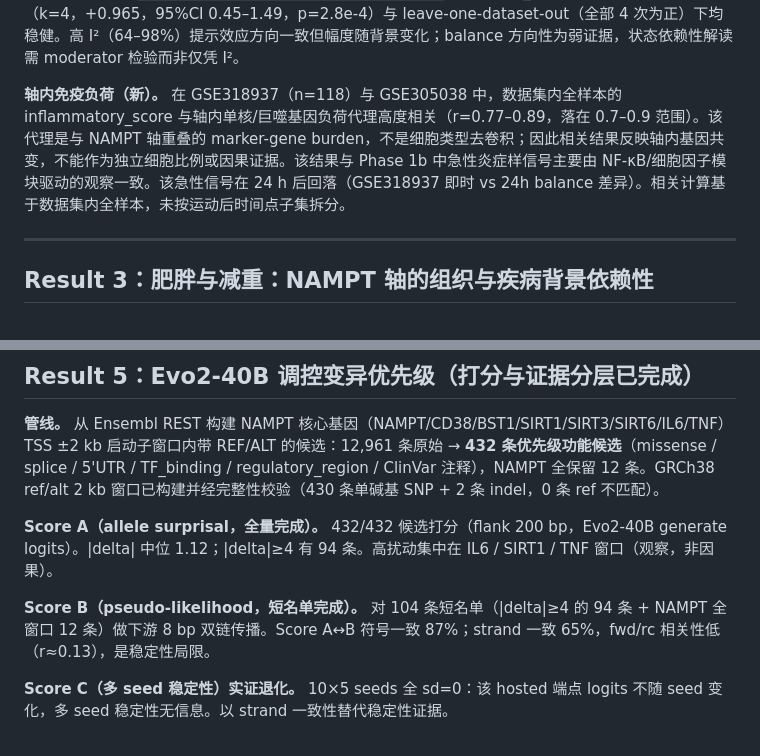
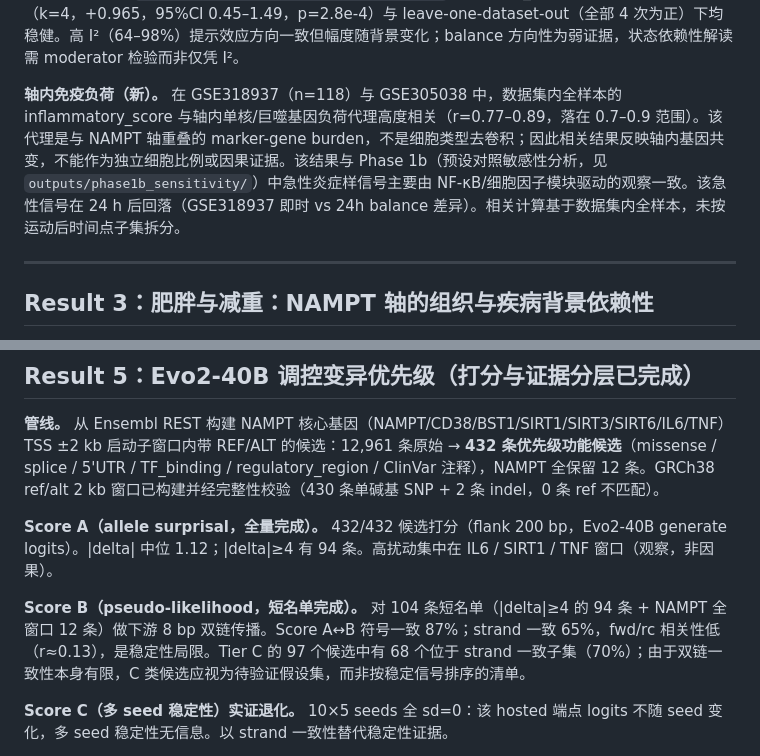
Before and after one commit to ENSEI0713/nampt-axis-transcriptomics, a Markdown page: data_audit/outputs/manuscript_results_v2_zh.md, 2 parts joined by grey strips. Rendered like a GitHub page.

Commit message:
finalize R1-M5/M7 and Phase 1b definition
Co-Authored-By: EvoX <evox@evomap.ai>

```diff
--- a/data_audit/outputs/manuscript_results_v2_zh.md
+++ b/data_audit/outputs/manuscript_results_v2_zh.md
@@ -34,7 +34,7 @@
 
 急性运动后 NAMPT_z 普遍上调。NAMPT 上升**并非自动等于修复**：repair_score 未显著上升（−0.33，p=0.05，CI 含 0）。但"轴平衡系统性转负"需谨慎：12 个对照嵌套在 4 个数据集（GSE318937 单独贡献 8 个），按数据集为有效独立单元重估后 balance_score 汇总 −0.47（95%CI −1.25–+0.32，p=0.24）失去显著性（见 `outputs/meta/meta_sensitivity_report.md`）。NAMPT_z 上调在数据集级（k=4，+0.965，95%CI 0.45–1.49，p=2.8e-4）与 leave-one-dataset-out（全部 4 次为正）下均稳健。高 I²（64–98%）提示效应方向一致但幅度随背景变化；balance 方向性为弱证据，状态依赖性解读需 moderator 检验而非仅凭 I²。
 
-**轴内免疫负荷（新）。** 在 GSE318937（n=118）与 GSE305038 中，数据集内全样本的 inflammatory_score 与轴内单核/巨噬基因负荷代理高度相关（r=0.77–0.89，落在 0.7–0.9 范围）。该代理是与 NAMPT 轴重叠的 marker-gene burden，不是细胞类型去卷积；因此相关结果反映轴内基因共变，不能作为独立细胞比例或因果证据。该结果与 Phase 1b 中急性炎症样信号主要由 NF-κB/细胞因子模块驱动的观察一致。该急性信号在 24 h 后回落（GSE318937 即时 vs 24h balance 差异）。相关计算基于数据集内全样本，未按运动后时间点子集拆分。
+**轴内免疫负荷（新）。** 在 GSE318937（n=118）与 GSE305038 中，数据集内全样本的 inflammatory_score 与轴内单核/巨噬基因负荷代理高度相关（r=0.77–0.89，落在 0.7–0.9 范围）。该代理是与 NAMPT 轴重叠的 marker-gene burden，不是细胞类型去卷积；因此相关结果反映轴内基因共变，不能作为独立细胞比例或因果证据。该结果与 Phase 1b（预设对照敏感性分析，见 `outputs/phase1b_sensitivity/`）中急性炎症样信号主要由 NF-κB/细胞因子模块驱动的观察一致。该急性信号在 24 h 后回落（GSE318937 即时 vs 24h balance 差异）。相关计算基于数据集内全样本，未按运动后时间点子集拆分。
 
 ---
 
@@ -64,7 +64,7 @@
 
 **Score A（allele surprisal，全量完成）。** 432/432 候选打分（flank 200 bp，Evo2-40B generate logits）。|delta| 中位 1.12；|delta|≥4 有 94 条。高扰动集中在 IL6 / SIRT1 / TNF 窗口（观察，非因果）。
 
-**Score B（pseudo-likelihood，短名单完成）。** 对 104 条短名单（|delta|≥4 的 94 条 + NAMPT 全窗口 12 条）做下游 8 bp 双链传播。Score A↔B 符号一致 87%；strand 一致 65%，fwd/rc 相关性低（r≈0.13），是稳定性局限。
+**Score B（pseudo-likelihood，短名单完成）。** 对 104 条短名单（|delta|≥4 的 94 条 + NAMPT 全窗口 12 条）做下游 8 bp 双链传播。Score A↔B 符号一致 87%；strand 一致 65%，fwd/rc 相关性低（r≈0.13），是稳定性局限。Tier C 的 97 个候选中有 68 个位于 strand 一致子集（70%）；由于双链一致性本身有限，C 类候选应视为待验证假设集，而非按稳定信号排序的清单。
 
 **Score C（多 seed 稳定性）实证退化。** 10×5 seeds 全 sd=0：该 hosted 端点 logits 不随 seed 变化，多 seed 稳定性无信息。以 strand 一致性替代稳定性证据。
 
```
Also changed, not shown: PROGRESS.md (+1 -1 lines).
